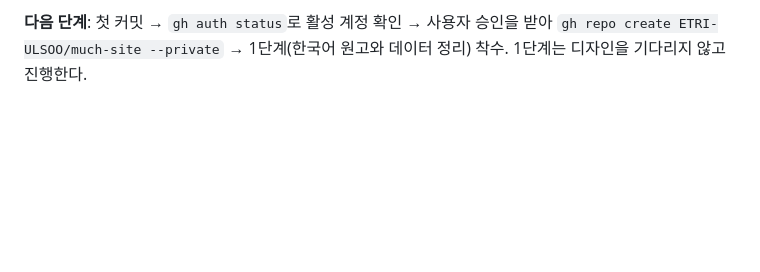
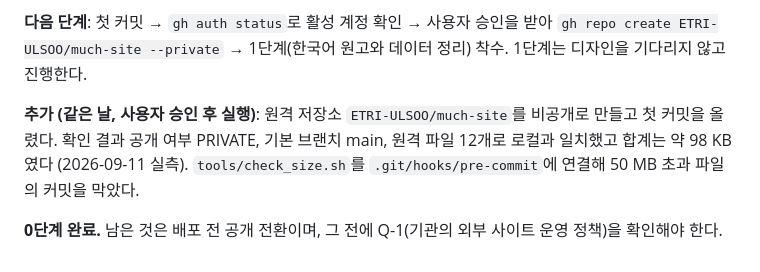
Before and after one commit to ETRI-ULSOO/much-site, a Markdown page: docs/WORKLOG.md, the part around the change. Rendered like a GitHub page; blank space fills up the shorter version.

Commit message:
docs: 원격 저장소 생성 결과를 WORKLOG에 기록
Co-Authored-By: Claude Opus 5 <noreply@anthropic.com>

```diff
--- a/docs/WORKLOG.md
+++ b/docs/WORKLOG.md
@@ -89,3 +89,11 @@ Astro 7.1.6으로 완성되어 같은 GitHub 조직에 배포 중임을 확인
 **다음 단계**: 첫 커밋 → `gh auth status`로 활성 계정 확인 → 사용자 승인을 받아
 `gh repo create ETRI-ULSOO/much-site --private` → 1단계(한국어 원고와 데이터 정리) 착수.
 1단계는 디자인을 기다리지 않고 진행한다.
+
+**추가 (같은 날, 사용자 승인 후 실행)**: 원격 저장소 `ETRI-ULSOO/much-site`를 비공개로
+만들고 첫 커밋을 올렸다. 확인 결과 공개 여부 PRIVATE, 기본 브랜치 main, 원격 파일 12개로
+로컬과 일치했고 합계는 약 98 KB였다 (2026-09-11 실측). `tools/check_size.sh`를
+`.git/hooks/pre-commit`에 연결해 50 MB 초과 파일의 커밋을 막았다.
+
+**0단계 완료.** 남은 것은 배포 전 공개 전환이며, 그 전에 Q-1(기관의 외부 사이트 운영 정책)을
+확인해야 한다.
```
